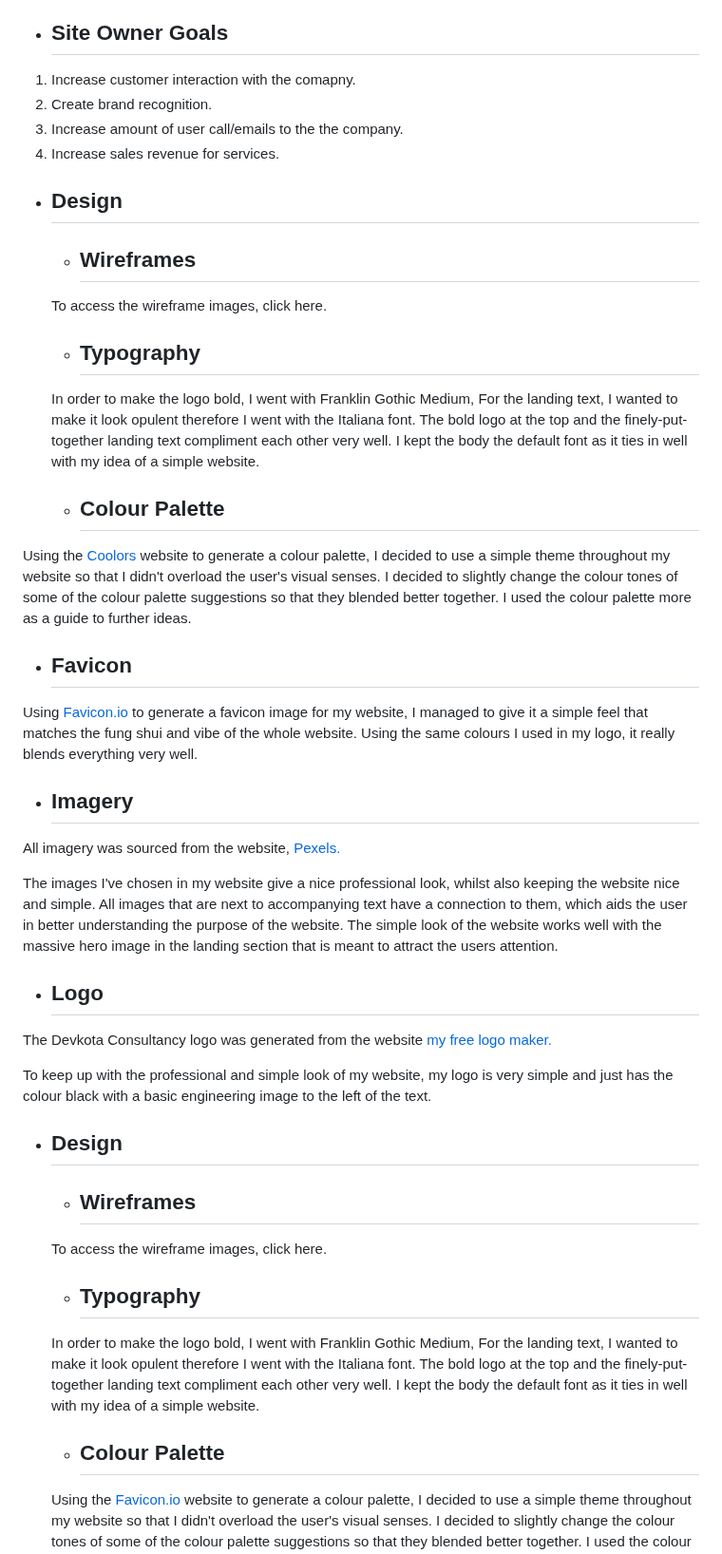
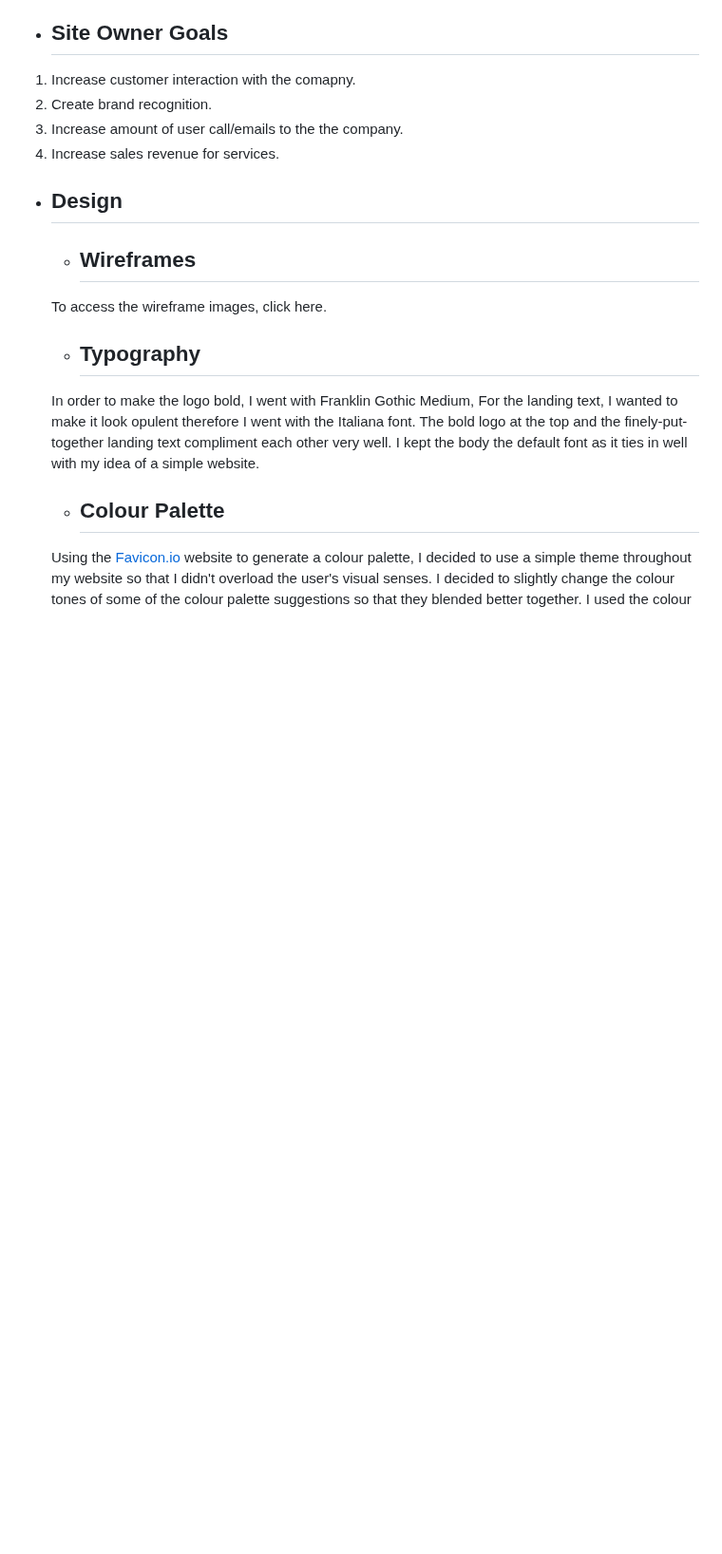
Before and after one commit to Code-Institute-Submissions/tomes2000-devkota_consultancy, a Markdown page: README.md, the part around the change. Shown at 95% size. GitHub-like rendering; blank space fills up the shorter version.

Commit message:
removing the old design section

```diff
--- a/README.md
+++ b/README.md
@@ -30,25 +30,6 @@ To visit the website, [click here.](https://tomes2000.github.io/devkota_consulta
 4. Increase sales revenue for services.
 
 * ## Design
-  * ## Wireframes
-  To access the wireframe images, click here.
-  * ## Typography
-  In order to make the logo bold, I went with Franklin Gothic Medium, For the landing text, I wanted to make it look opulent therefore I went with the Italiana font. The bold logo at the top and the finely-put-together landing text compliment each other very well. I kept the body the default font as it ties in well with my idea of a simple website.
-  * ## Colour Palette
- Using the [Coolors](https://coolors.co/) website to generate a colour palette, I decided to use a simple theme throughout my website so that I didn't overload the user's visual senses. I decided to slightly change the colour tones of some of the colour palette suggestions so that they blended better together. I used  the colour palette more as a guide to further ideas.
-  * ## Favicon
- Using [Favicon.io](https://favicon.io/) to generate a favicon image for my website, I managed to give it a simple feel that matches the fung shui and vibe of the whole website. Using the same colours I used in my logo, it really blends everything very well.
-
- * ## Imagery
- All imagery was sourced from the website, [Pexels.](https://www.pexels.com/)
-
-  The images I've chosen in my website give a nice professional look, whilst also keeping the website nice and simple. All images that are next to accompanying text have a connection to them, which aids the user in better understanding the purpose of the website. The simple look of the website works well with the massive hero image in the landing section that is meant to attract the users attention.
- * ## Logo
- The Devkota Consultancy logo was generated from the website  [my free logo maker.](https://myfreelogomaker.com/onboarding)
-
-   To keep up with the professional and simple look of my website, my logo is very simple and just has the colour black with a basic engineering image to the left of the text.
-
-* ## Design
      * ## Wireframes
      To access the wireframe images, click here.
      * ## Typography
```
